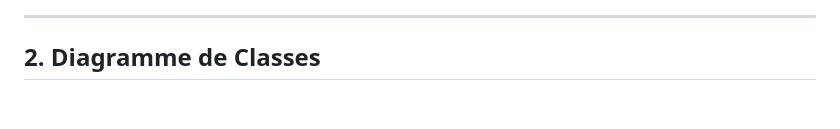
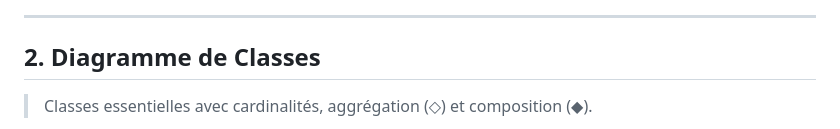
Before and after one commit to TheNeovimmer/lulu, a Markdown page: docs/UML.md, the part around one of its changes. Drawn GitHub-style; blank space fills up the shorter version.

Commit message:
docs: class diagram in French with aggregation/composition/cardinalities

````diff
--- a/docs/UML.md
+++ b/docs/UML.md
@@ -148,6 +148,8 @@ graph TB
 
 ## 2. Diagramme de Classes
 
+> Classes essentielles avec cardinalités, aggrégation (◇) et composition (◆).
+
 ```mermaid
 classDiagram
 
````
Also changed, not shown: other parts of docs/UML.md (+159 -127 lines).
